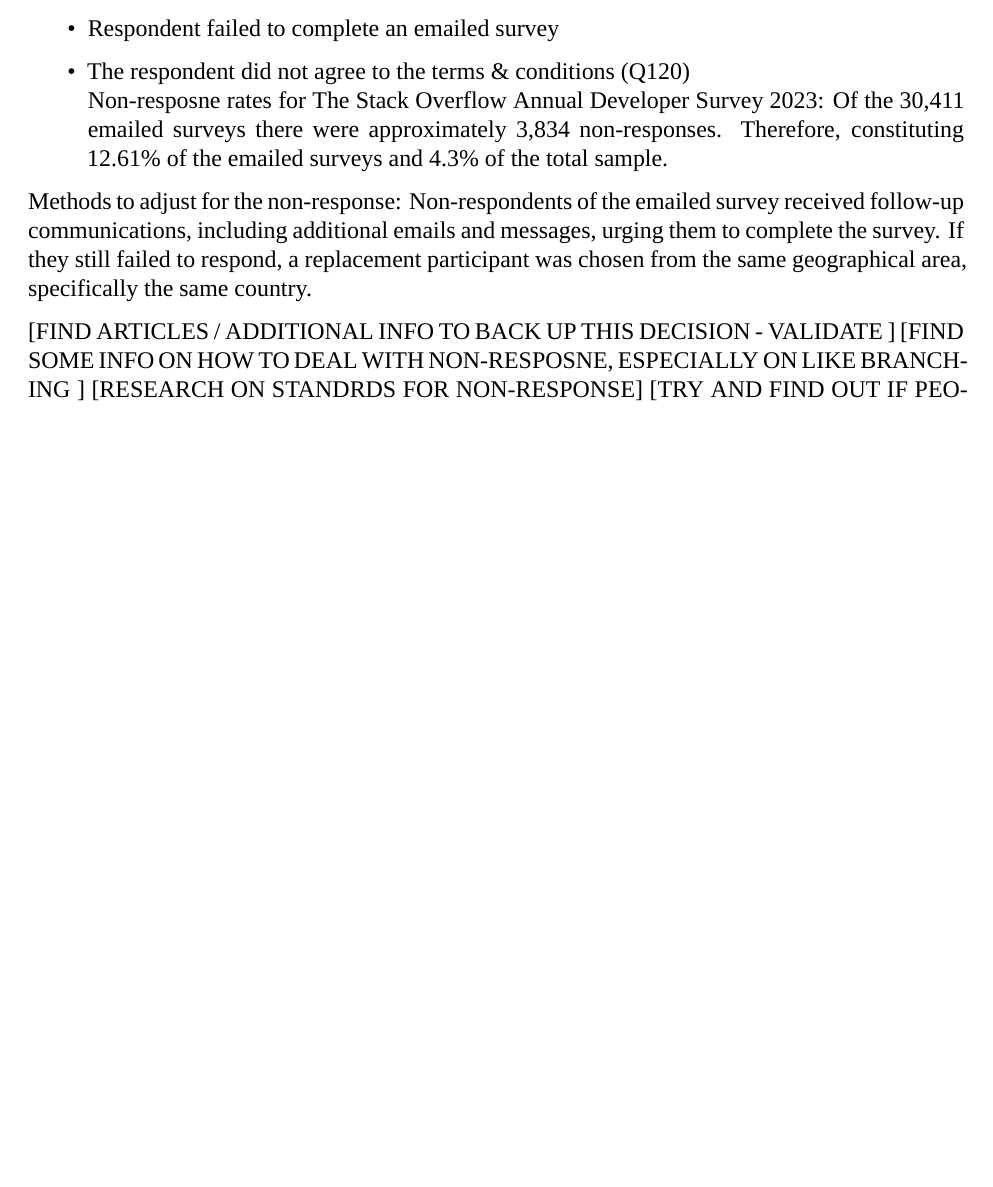
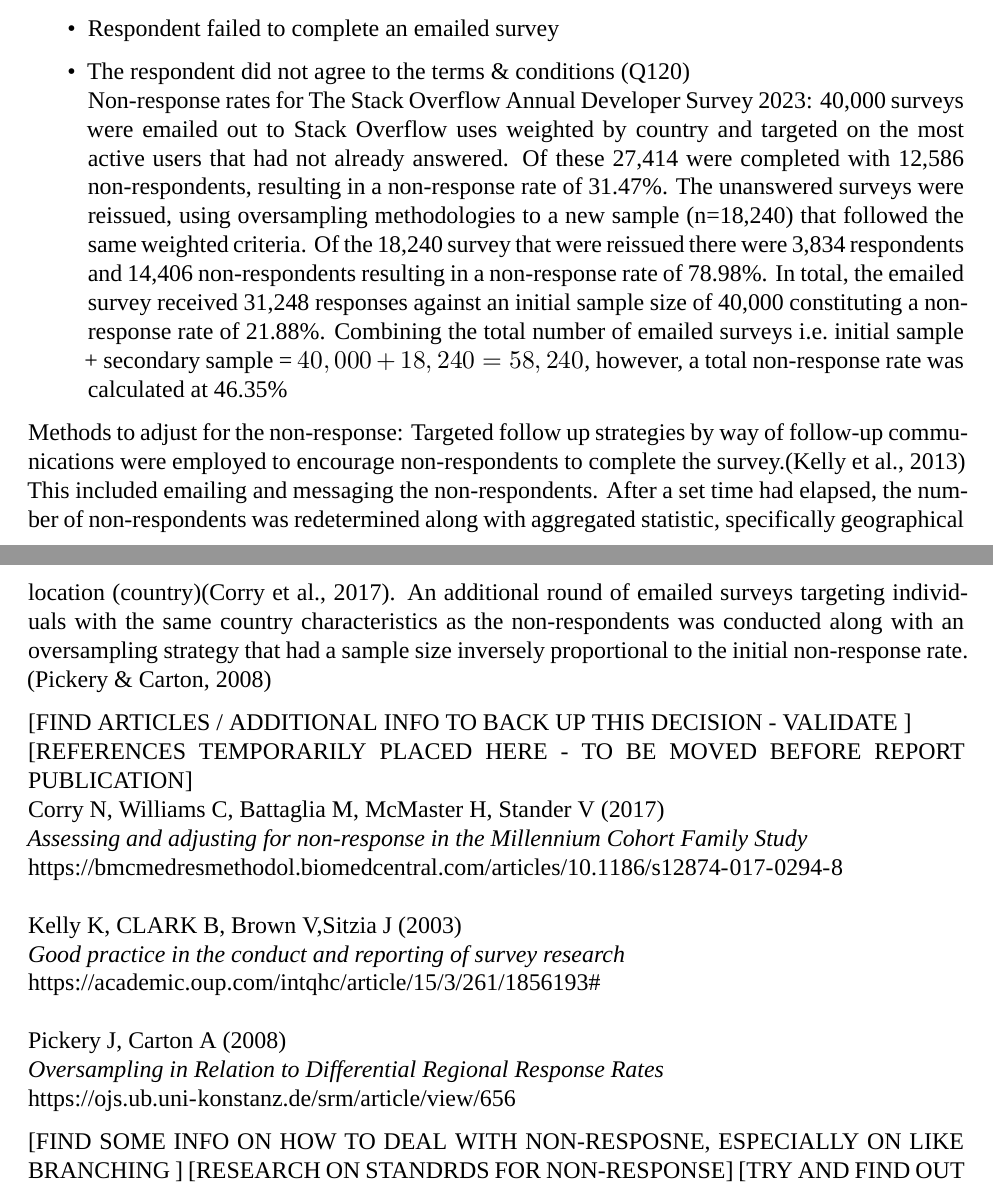
Before and after one commit to JohnBenson-macq/STAT8101_Group_Assignment, an R Markdown document (Group_Project.Rmd): part of page 3 of 4 before the commit and two parts of pages 3 and 4 of 5 after it, the two joined at a grey line, cut so that both start at the same text, the shorter picture padded with empty space. Rendered offline with R 4.5, knitr and Pandoc, then LaTeX, with nearby package versions; a font, style sheet, LaTeX package, included part or bibliography that could not be used is replaced or left out.

Commit message:
updates to survey design methodology and added references

```diff
--- a/Group_Project.Rmd
+++ b/Group_Project.Rmd
@@ -82,13 +82,36 @@ The survey defined a non-response if either of the following criteria were met:
 - Respondent failed to complete an emailed survey
 - The respondent did not agree to the terms & conditions (Q120)
 \newline
-Non-resposne rates for The Stack Overflow Annual Developer Survey 2023:
-Of the 30,411 emailed surveys there were approximately 3,834 non-responses. Therefore, constituting 12.61% of the emailed surveys and 4.3% of the total sample.
+Non-response rates for The Stack Overflow Annual Developer Survey 2023:
+40,000 surveys were emailed out to Stack Overflow uses weighted by country and targeted on the most active users that had not already answered. Of these 27,414 were completed with 12,586 non-respondents, resulting in a non-response rate of 31.47%. The unanswered surveys were reissued, using oversampling methodologies to a new sample (n=18,240) that followed the same weighted criteria. Of the 18,240 survey that were reissued there were 3,834 respondents and 14,406 non-respondents resulting in a non-response rate of 78.98%. In total, the emailed survey received 31,248 responses against an initial sample size of 40,000 constituting a non-response rate of 21.88%. Combining the total number of emailed surveys i.e. initial sample + secondary sample = $40,000 + 18,240= 58,240$, however, a total non-response rate was calculated at 46.35%
 
 Methods to adjust for the non-response:
-Non-respondents of the emailed survey received follow-up communications, including additional emails and messages, urging them to complete the survey. If they still failed to respond, a replacement participant was chosen from the same geographical area, specifically the same country.
+Targeted follow up strategies by way of follow-up communications were employed to encourage non-respondents to complete the survey.(Kelly et al., 2013) This included emailing and messaging the non-respondents. After a set time had elapsed, the number of non-respondents was redetermined along with aggregated statistic, specifically geographical location (country)(Corry et al., 2017). An additional round of emailed surveys targeting individuals with the same country characteristics as the non-respondents was conducted along with an oversampling strategy that had a sample size inversely proportional to the initial non-response rate. (Pickery & Carton, 2008)
 
 [FIND ARTICLES / ADDITIONAL INFO TO BACK UP THIS DECISION - VALIDATE ]
+\newline
+[REFERENCES TEMPORARILY PLACED HERE - TO BE MOVED BEFORE REPORT PUBLICATION]
+\newline
+Corry N, Williams C, Battaglia M, McMaster H, Stander V (2017)
+\newline
+*Assessing and adjusting for non-response in the Millennium Cohort Family Study*
+\newline
+https://bmcmedresmethodol.biomedcentral.com/articles/10.1186/s12874-017-0294-8
+\newline
+\newline
+Kelly K, CLARK B, Brown V,Sitzia J (2003)
+\newline
+*Good practice in the conduct and reporting of survey research*
+\newline
+https://academic.oup.com/intqhc/article/15/3/261/1856193#
+\newline
+\newline
+Pickery J, Carton A (2008)
+\newline
+*Oversampling in Relation to Differential Regional Response Rates*
+\newline
+https://ojs.ub.uni-konstanz.de/srm/article/view/656
+
 [FIND SOME INFO ON HOW TO DEAL WITH NON-RESPOSNE, ESPECIALLY ON LIKE BRANCHING ]
 [RESEARCH ON STANDRDS FOR NON-RESPONSE]
 [TRY AND FIND OUT IF PEOPLE WERE TARGETTED BASED ON THEIR ACTIVITY LEVEL]
```
Also changed, not shown: Group_Project.Rmd (2 more changed lines).
